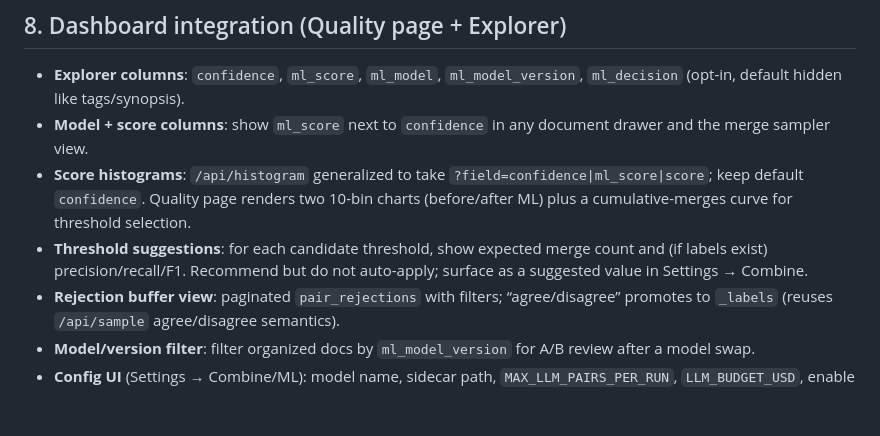
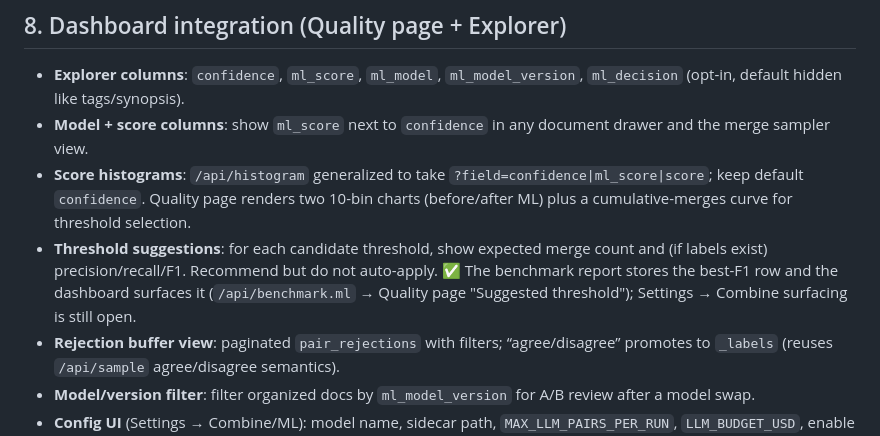
Before and after one commit to Hiyori-API/hiyori-cli, a Markdown page: docs/ml-augmentation-design.md, the part around the change. GitHub-like rendering; blank space fills up the shorter version.

```diff
--- a/docs/ml-augmentation-design.md
+++ b/docs/ml-augmentation-design.md
@@ -327,7 +327,7 @@ Content-hash idempotency rule: embeddings/vectors are recomputed when the hash o
 - **Explorer columns**: `confidence`, `ml_score`, `ml_model`, `ml_model_version`, `ml_decision` (opt-in, default hidden like tags/synopsis).
 - **Model + score columns**: show `ml_score` next to `confidence` in any document drawer and the merge sampler view.
 - **Score histograms**: `/api/histogram` generalized to take `?field=confidence|ml_score|score`; keep default `confidence`. Quality page renders two 10-bin charts (before/after ML) plus a cumulative-merges curve for threshold selection.
-- **Threshold suggestions**: for each candidate threshold, show expected merge count and (if labels exist) precision/recall/F1. Recommend but do not auto-apply; surface as a suggested value in Settings → Combine.
+- **Threshold suggestions**: for each candidate threshold, show expected merge count and (if labels exist) precision/recall/F1. Recommend but do not auto-apply. ✅ The benchmark report stores the best-F1 row and the dashboard surfaces it (`/api/benchmark.ml` → Quality page "Suggested threshold"); Settings → Combine surfacing is still open.
 - **Rejection buffer view**: paginated `pair_rejections` with filters; “agree/disagree” promotes to `_labels` (reuses `/api/sample` agree/disagree semantics).
 - **Model/version filter**: filter organized docs by `ml_model_version` for A/B review after a model swap.
 - **Config UI** (Settings → Combine/ML): model name, sidecar path, `MAX_LLM_PAIRS_PER_RUN`, `LLM_BUDGET_USD`, enable ML by default toggle. Backed by `.env` + `storage/state/ui.json` like rate limits.
```
Also changed, not shown: docs/dashboard-roadmap.md (+1 -1 lines).
